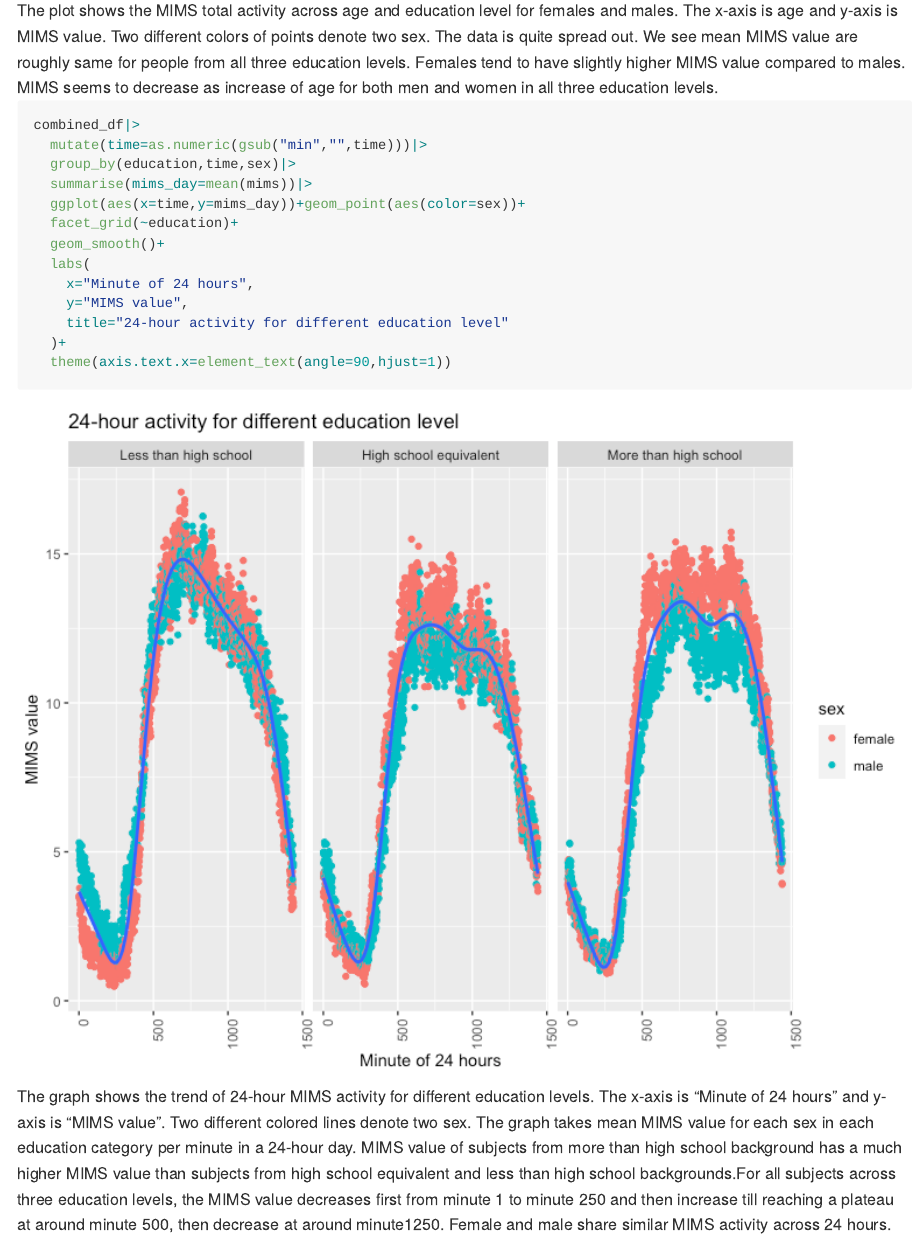
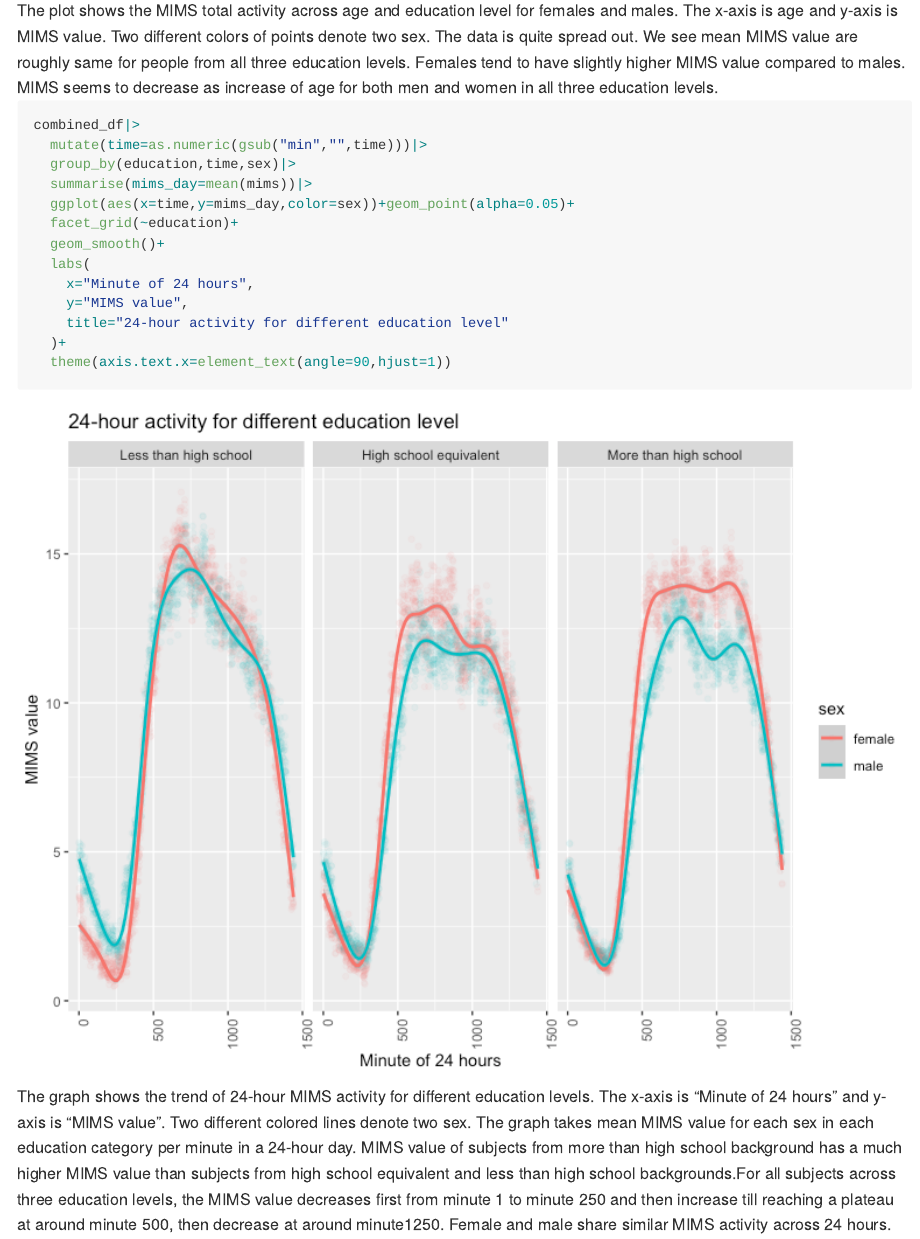
Before and after one commit to Miao130/p8105_hw3_mf3593, an R Markdown document (p8105_hw3_mf3593.Rmd): the page in a window 1100 px wide, from 8160 px down. The pictures show the output file p8105_hw3_mf3593.md that the author committed with the source, drawn offline in the style of GitHub; long lines of code are wrapped.

Commit message:
updated graphs

```diff
--- a/p8105_hw3_mf3593.Rmd
+++ b/p8105_hw3_mf3593.Rmd
@@ -208,7 +208,7 @@ combined_df|>
   mutate(time=as.numeric(gsub("min","",time)))|>
   group_by(education,time,sex)|>
   summarise(mims_day=mean(mims))|>
-  ggplot(aes(x=time,y=mims_day))+geom_point(aes(color=sex))+
+  ggplot(aes(x=time,y=mims_day,color=sex))+geom_point(alpha=0.05)+
   facet_grid(~education)+
   geom_smooth()+
   labs(
```
Also changed, not shown: p8105_hw3_mf3593.md, p8105_hw3_mf3593_files/figure-gfm/unnamed-chunk-9-1.png.
